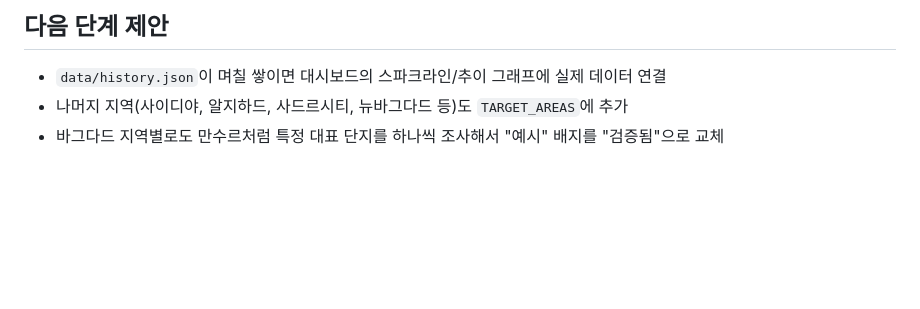
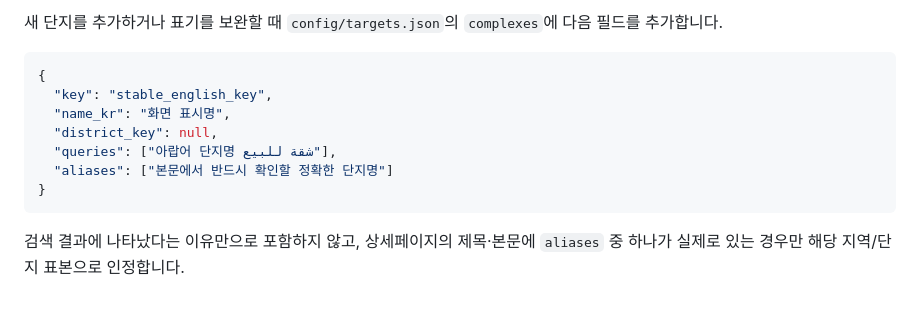
Before and after one commit to sultjung/Sise, a Markdown page: README.md, the part around one of its changes. Rendered like a GitHub page; blank space fills up the shorter version.

````diff
--- a/README.md
+++ b/README.md
@@ -64,5 +71,14 @@ python scripts/scrape_prices.py
 
-## 다음 단계 제안
-- `data/history.json`이 며칠 쌓이면 대시보드의 스파크라인/추이 그래프에 실제 데이터 연결
-- 나머지 지역(사이디야, 알지하드, 사드르시티, 뉴바그다드 등)도 `TARGET_AREAS`에 추가
-- 바그다드 지역별로도 만수르처럼 특정 대표 단지를 하나씩 조사해서 "예시" 배지를 "검증됨"으로 교체
+새 단지를 추가하거나 표기를 보완할 때 `config/targets.json`의 `complexes`에 다음 필드를 추가합니다.
+
+```json
+{
+  "key": "stable_english_key",
+  "name_kr": "화면 표시명",
+  "district_key": null,
+  "queries": ["아랍어 단지명 شقة للبيع"],
+  "aliases": ["본문에서 반드시 확인할 정확한 단지명"]
+}
+```
+
+검색 결과에 나타났다는 이유만으로 포함하지 않고, 상세페이지의 제목·본문에 `aliases` 중 하나가 실제로 있는 경우만 해당 지역/단지 표본으로 인정합니다.
````
Also changed, not shown: other parts of README.md (+56 -49 lines).
